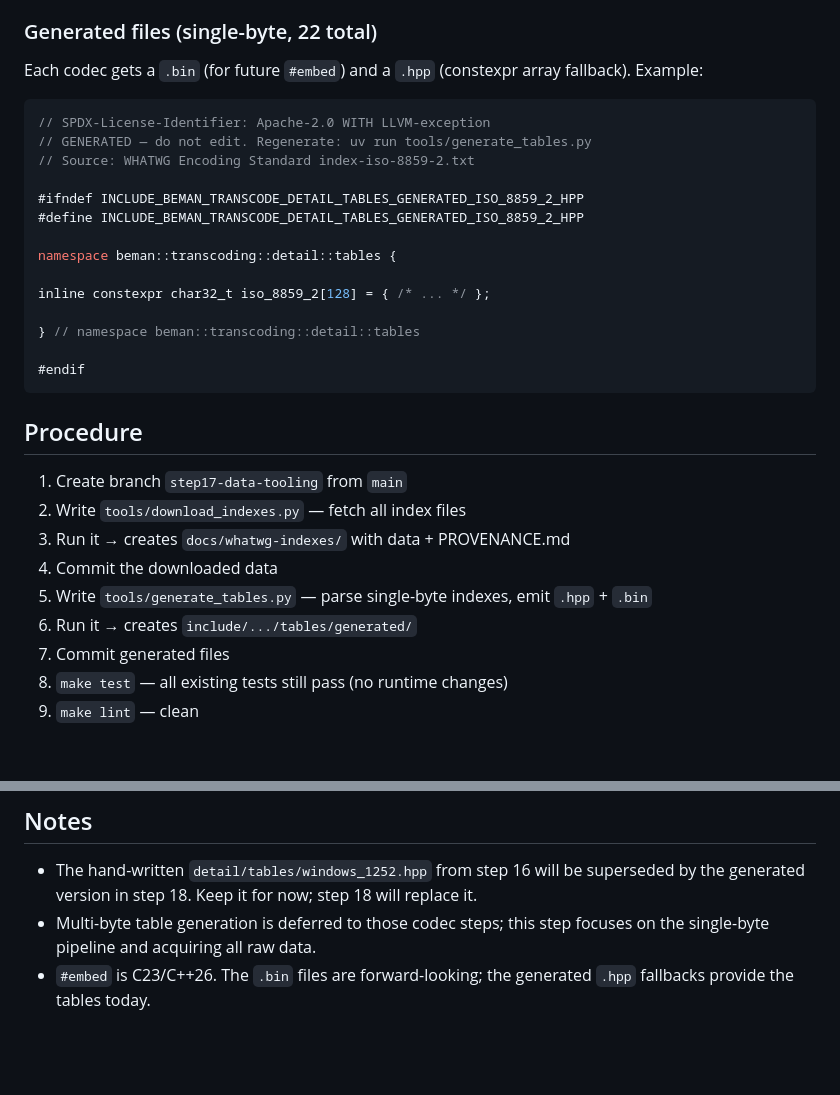
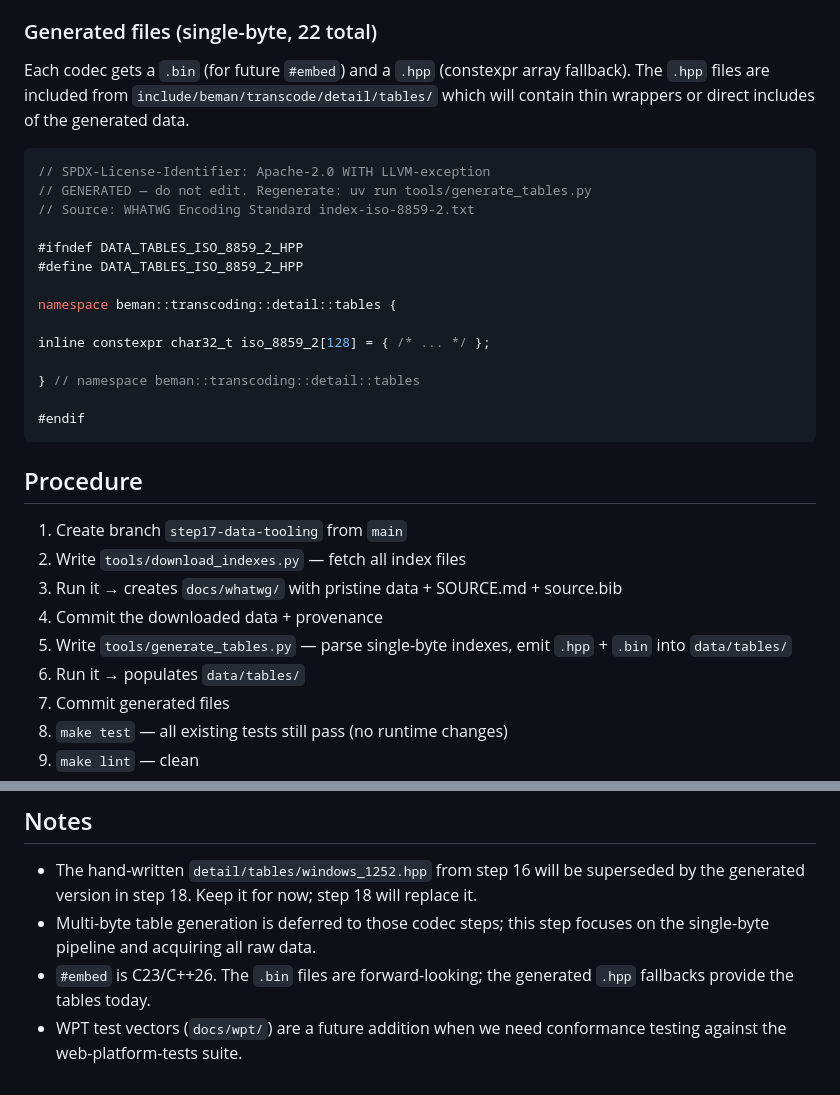
Before and after one commit to steve-downey/transcode, a Markdown page: docs/plans/step17-iso-8859-tables.md, 2 parts joined by grey strips. GitHub-like rendering; blank space fills up the shorter version.

````diff
--- a/docs/plans/step17-iso-8859-tables.md
+++ b/docs/plans/step17-iso-8859-tables.md
@@ -110,15 +152,17 @@ Output directory: `include/beman/transcode/detail/tables/generated/`
 ### Generated files (single-byte, 22 total)
 
 Each codec gets a `.bin` (for future `#embed`) and a `.hpp` (constexpr
-array fallback). Example:
+array fallback). The `.hpp` files are included from
+`include/beman/transcode/detail/tables/` which will contain thin
+wrappers or direct includes of the generated data.
 
 ```cpp
 // SPDX-License-Identifier: Apache-2.0 WITH LLVM-exception
 // GENERATED — do not edit. Regenerate: uv run tools/generate_tables.py
 // Source: WHATWG Encoding Standard index-iso-8859-2.txt
 
-#ifndef INCLUDE_BEMAN_TRANSCODE_DETAIL_TABLES_GENERATED_ISO_8859_2_HPP
-#define INCLUDE_BEMAN_TRANSCODE_DETAIL_TABLES_GENERATED_ISO_8859_2_HPP
+#ifndef DATA_TABLES_ISO_8859_2_HPP
+#define DATA_TABLES_ISO_8859_2_HPP
 
 namespace beman::transcoding::detail::tables {
 
@@ -133,11 +177,12 @@ inline constexpr char32_t iso_8859_2[128] = { /* ... */ };
 
 1. Create branch `step17-data-tooling` from `main`
 2. Write `tools/download_indexes.py` — fetch all index files
-3. Run it → creates `docs/whatwg-indexes/` with data + PROVENANCE.md
-4. Commit the downloaded data
+3. Run it → creates `docs/whatwg/` with pristine data +
+   SOURCE.md + source.bib
+4. Commit the downloaded data + provenance
 5. Write `tools/generate_tables.py` — parse single-byte indexes,
-   emit `.hpp` + `.bin`
-6. Run it → creates `include/.../tables/generated/`
+   emit `.hpp` + `.bin` into `data/tables/`
+6. Run it → populates `data/tables/`
 7. Commit generated files
 8. `make test` — all existing tests still pass (no runtime changes)
 9. `make lint` — clean
@@ -167,3 +212,5 @@ make lint
   step focuses on the single-byte pipeline and acquiring all raw data.
 - `#embed` is C23/C++26. The `.bin` files are forward-looking; the
   generated `.hpp` fallbacks provide the tables today.
+- WPT test vectors (`docs/wpt/`) are a future addition when we need
+  conformance testing against the web-platform-tests suite.
````
Also changed, not shown: other parts of docs/plans/step17-iso-8859-tables.md (+66 -24 lines), docs/plans/phase2-checklist.md (+9 -6 lines).
